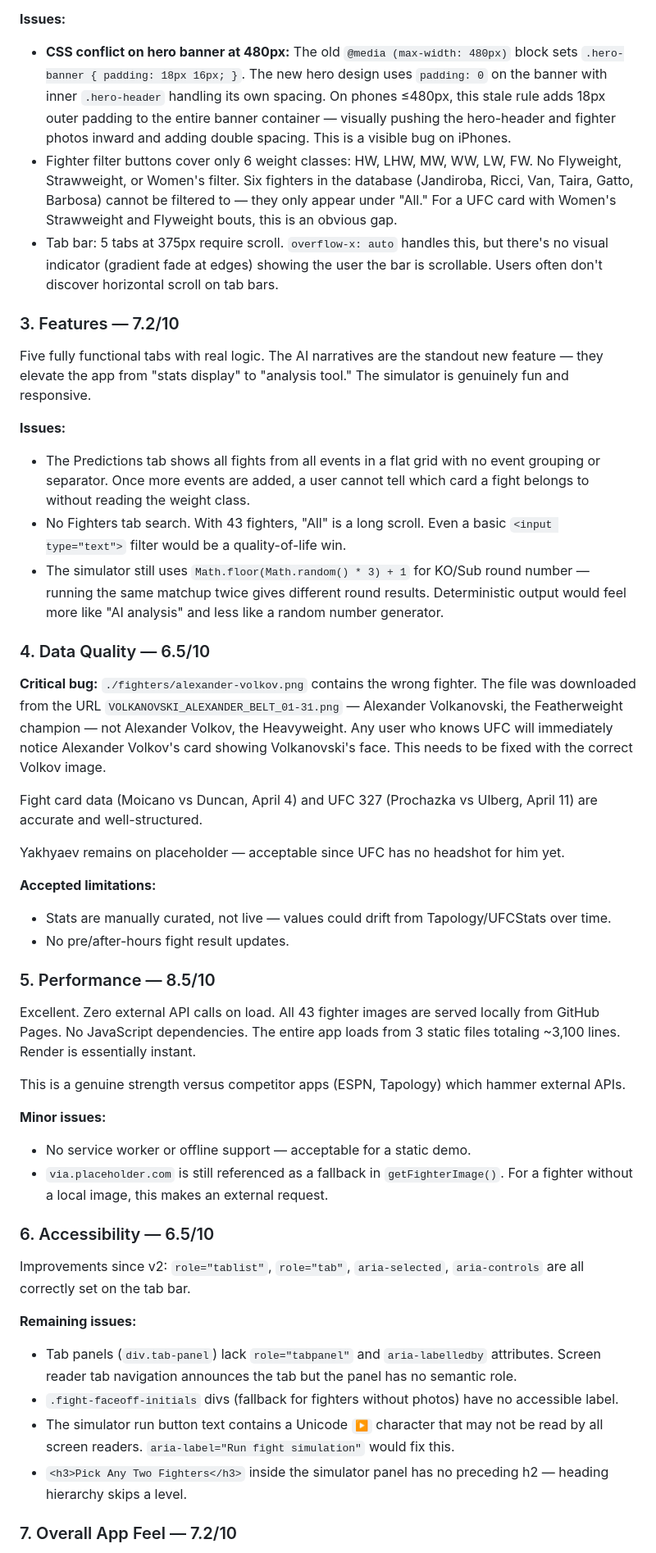
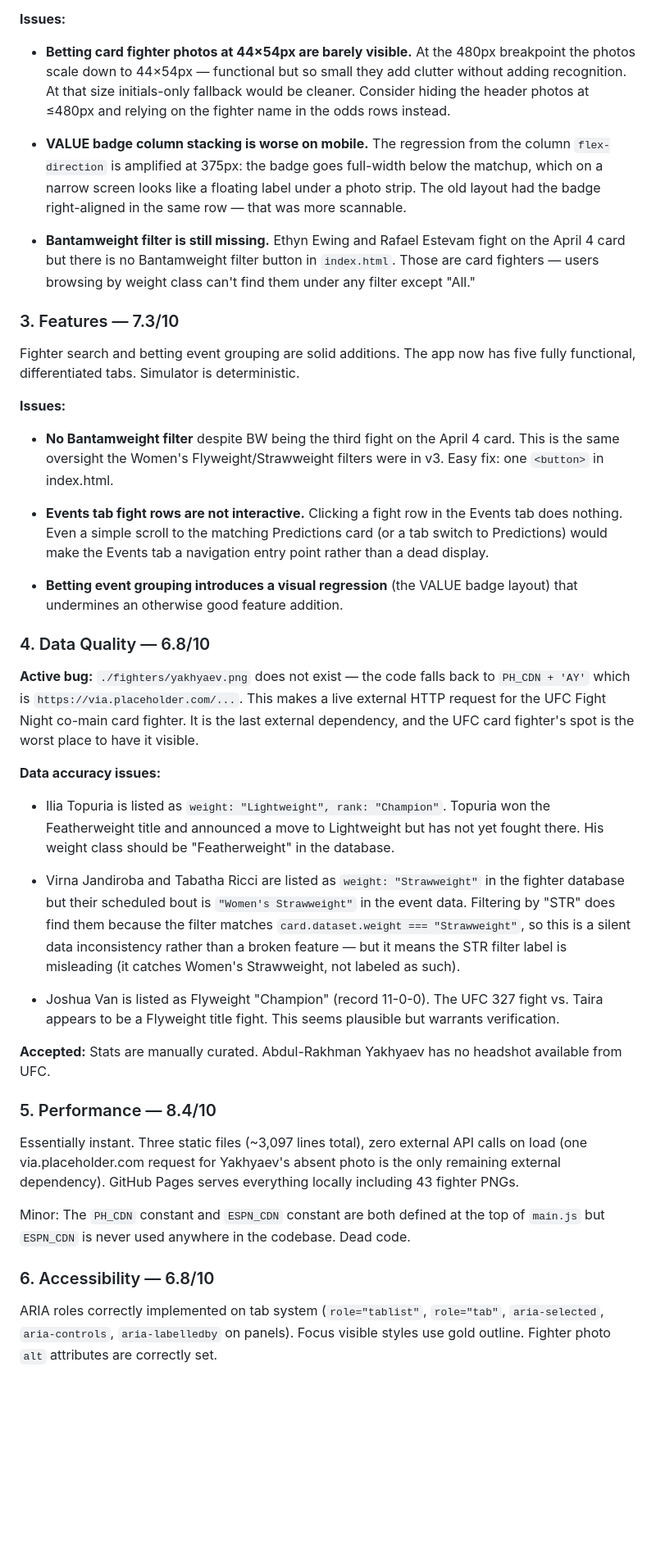
Before and after one commit to zed0minat0r/ufc-app, a Markdown page: AUDIT.md, the part around one of its changes. Shown at 82% size. GitHub-like rendering; blank space fills up the shorter version.

```diff
--- a/AUDIT.md
+++ b/AUDIT.md
@@ -51,49 +51,42 @@ The fight list is readable at 375px. Prelim rows are compact and clear. Main/co-
 
 **Issues:**
-- **CSS conflict on hero banner at 480px:** The old `@media (max-width: 480px)` block sets `.hero-banner { padding: 18px 16px; }`. The new hero design uses `padding: 0` on the banner with inner `.hero-header` handling its own spacing. On phones ≤480px, this stale rule adds 18px outer padding to the entire banner container — visually pushing the hero-header and fighter photos inward and adding double spacing. This is a visible bug on iPhones.
-- Fighter filter buttons cover only 6 weight classes: HW, LHW, MW, WW, LW, FW. No Flyweight, Strawweight, or Women's filter. Six fighters in the database (Jandiroba, Ricci, Van, Taira, Gatto, Barbosa) cannot be filtered to — they only appear under "All." For a UFC card with Women's Strawweight and Flyweight bouts, this is an obvious gap.
-- Tab bar: 5 tabs at 375px require scroll. `overflow-x: auto` handles this, but there's no visual indicator (gradient fade at edges) showing the user the bar is scrollable. Users often don't discover horizontal scroll on tab bars.
+- **Betting card fighter photos at 44×54px are barely visible.** At the 480px breakpoint the photos scale down to 44×54px — functional but so small they add clutter without adding recognition. At that size initials-only fallback would be cleaner. Consider hiding the header photos at ≤480px and relying on the fighter name in the odds rows instead.
 
-### 3. Features — 7.2/10
+- **VALUE badge column stacking is worse on mobile.** The regression from the column `flex-direction` is amplified at 375px: the badge goes full-width below the matchup, which on a narrow screen looks like a floating label under a photo strip. The old layout had the badge right-aligned in the same row — that was more scannable.
 
-Five fully functional tabs with real logic. The AI narratives are the standout new feature — they elevate the app from "stats display" to "analysis tool." The simulator is genuinely fun and responsive.
+- **Bantamweight filter is still missing.** Ethyn Ewing and Rafael Estevam fight on the April 4 card but there is no Bantamweight filter button in `index.html`. Those are card fighters — users browsing by weight class can't find them under any filter except "All."
+
+### 3. Features — 7.3/10
+
+Fighter search and betting event grouping are solid additions. The app now has five fully functional, differentiated tabs. Simulator is deterministic.
 
 **Issues:**
-- The Predictions tab shows all fights from all events in a flat grid with no event grouping or separator. Once more events are added, a user cannot tell which card a fight belongs to without reading the weight class.
-- No Fighters tab search. With 43 fighters, "All" is a long scroll. Even a basic `<input type="text">` filter would be a quality-of-life win.
-- The simulator still uses `Math.floor(Math.random() * 3) + 1` for KO/Sub round number — running the same matchup twice gives different round results. Deterministic output would feel more like "AI analysis" and less like a random number generator.
+- **No Bantamweight filter** despite BW being the third fight on the April 4 card. This is the same oversight the Women's Flyweight/Strawweight filters were in v3. Easy fix: one `<button>` in index.html.
 
-### 4. Data Quality — 6.5/10
+- **Events tab fight rows are not interactive.** Clicking a fight row in the Events tab does nothing. Even a simple scroll to the matching Predictions card (or a tab switch to Predictions) would make the Events tab a navigation entry point rather than a dead display.
 
-**Critical bug:** `./fighters/alexander-volkov.png` contains the wrong fighter. The file was downloaded from the URL `VOLKANOVSKI_ALEXANDER_BELT_01-31.png` — Alexander Volkanovski, the Featherweight champion — not Alexander Volkov, the Heavyweight. Any user who knows UFC will immediately notice Alexander Volkov's card showing Volkanovski's face. This needs to be fixed with the correct Volkov image.
+- **Betting event grouping introduces a visual regression** (the VALUE badge layout) that undermines an otherwise good feature addition.
 
-Fight card data (Moicano vs Duncan, April 4) and UFC 327 (Prochazka vs Ulberg, April 11) are accurate and well-structured.
+### 4. Data Quality — 6.8/10
 
-Yakhyaev remains on placeholder — acceptable since UFC has no headshot for him yet.
+**Active bug:** `./fighters/yakhyaev.png` does not exist — the code falls back to `PH_CDN + 'AY'` which is `https://via.placeholder.com/...`. This makes a live external HTTP request for the UFC Fight Night co-main card fighter. It is the last external dependency, and the UFC card fighter's spot is the worst place to have it visible.
 
-**Accepted limitations:**
-- Stats are manually curated, not live — values could drift from Tapology/UFCStats over time.
-- No pre/after-hours fight result updates.
+**Data accuracy issues:**
+- Ilia Topuria is listed as `weight: "Lightweight", rank: "Champion"`. Topuria won the Featherweight title and announced a move to Lightweight but has not yet fought there. His weight class should be "Featherweight" in the database.
 
-### 5. Performance — 8.5/10
+- Virna Jandiroba and Tabatha Ricci are listed as `weight: "Strawweight"` in the fighter database but their scheduled bout is `"Women's Strawweight"` in the event data. Filtering by "STR" does find them because the filter matches `card.dataset.weight === "Strawweight"`, so this is a silent data inconsistency rather than a broken feature — but it means the STR filter label is misleading (it catches Women's Strawweight, not labeled as such).
 
-Excellent. Zero external API calls on load. All 43 fighter images are served locally from GitHub Pages. No JavaScript dependencies. The entire app loads from 3 static files totaling ~3,100 lines. Render is essentially instant.
+- Joshua Van is listed as Flyweight "Champion" (record 11-0-0). The UFC 327 fight vs. Taira appears to be a Flyweight title fight. This seems plausible but warrants verification.
 
-This is a genuine strength versus competitor apps (ESPN, Tapology) which hammer external APIs.
+**Accepted:** Stats are manually curated. Abdul-Rakhman Yakhyaev has no headshot available from UFC.
 
-**Minor issues:**
-- No service worker or offline support — acceptable for a static demo.
-- `via.placeholder.com` is still referenced as a fallback in `getFighterImage()`. For a fighter without a local image, this makes an external request.
+### 5. Performance — 8.4/10
 
-### 6. Accessibility — 6.5/10
+Essentially instant. Three static files (~3,097 lines total), zero external API calls on load (one via.placeholder.com request for Yakhyaev's absent photo is the only remaining external dependency). GitHub Pages serves everything locally including 43 fighter PNGs.
 
-Improvements since v2: `role="tablist"`, `role="tab"`, `aria-selected`, `aria-controls` are all correctly set on the tab bar.
+Minor: The `PH_CDN` constant and `ESPN_CDN` constant are both defined at the top of `main.js` but `ESPN_CDN` is never used anywhere in the codebase. Dead code.
 
-**Remaining issues:**
-- Tab panels (`div.tab-panel`) lack `role="tabpanel"` and `aria-labelledby` attributes. Screen reader tab navigation announces the tab but the panel has no semantic role.
-- `.fight-faceoff-initials` divs (fallback for fighters without photos) have no accessible label.
-- The simulator run button text contains a Unicode `▶` character that may not be read by all screen readers. `aria-label="Run fight simulation"` would fix this.
-- `<h3>Pick Any Two Fighters</h3>` inside the simulator panel has no preceding h2 — heading hierarchy skips a level.
+### 6. Accessibility — 6.8/10
 
-### 7. Overall App Feel — 7.2/10
+ARIA roles correctly implemented on tab system (`role="tablist"`, `role="tab"`, `aria-selected`, `aria-controls`, `aria-labelledby` on panels). Focus visible styles use gold outline. Fighter photo `alt` attributes are correctly set.
 
```
Also changed, not shown: other parts of AUDIT.md (+49 -39 lines).
